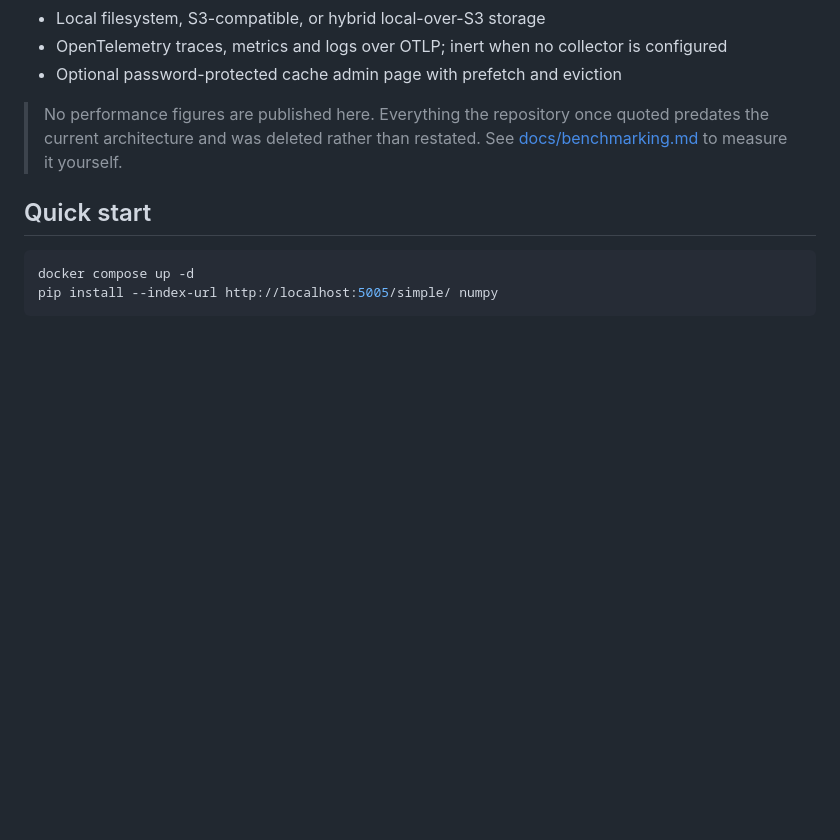
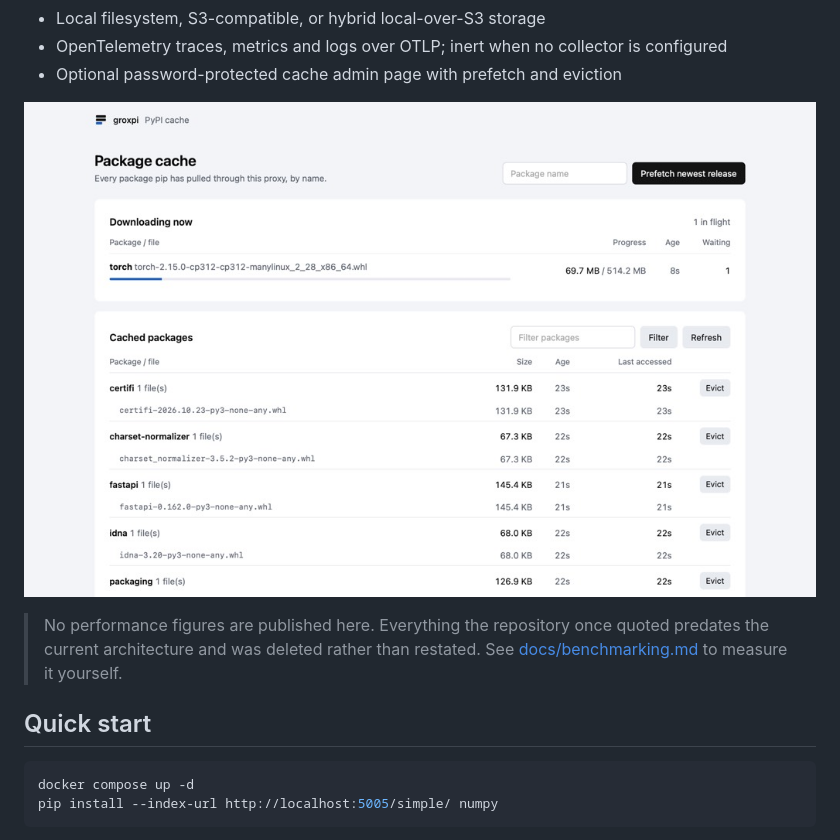
Before and after one commit to huyhandes/groxpi, a Markdown page: README.md, the part around the change. Rendered like a GitHub page; pictures changed too: docs/images/admin.jpg (added); blank space fills up the shorter version.

Commit message:
Add admin page screenshot to README
Co-Authored-By: Claude Opus 5.5 <noreply@anthropic.com>

```diff
--- a/README.md
+++ b/README.md
@@ -13,6 +13,8 @@ A caching PyPI proxy written in Go, reimplemented from the Python
 - Local filesystem, S3-compatible, or hybrid local-over-S3 storage
 - OpenTelemetry traces, metrics and logs over OTLP; inert when no collector is configured
 - Optional password-protected cache admin page with prefetch and eviction
+
+![The admin page: a torch wheel downloading with its progress, and the cached packages with their files](docs/images/admin.jpg)
 
 > No performance figures are published here. Everything the repository once quoted predates the current
 > architecture and was deleted rather than restated. See [docs/benchmarking.md](docs/benchmarking.md) to
```
